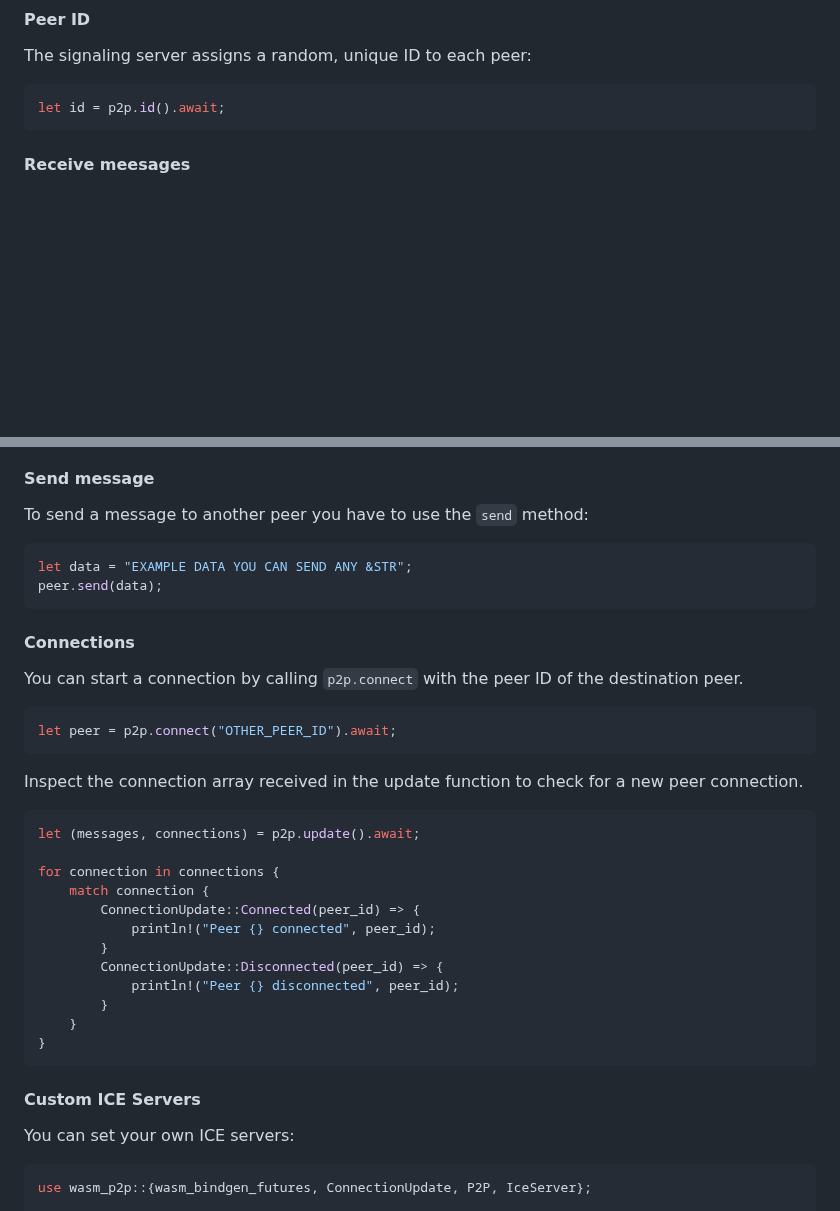
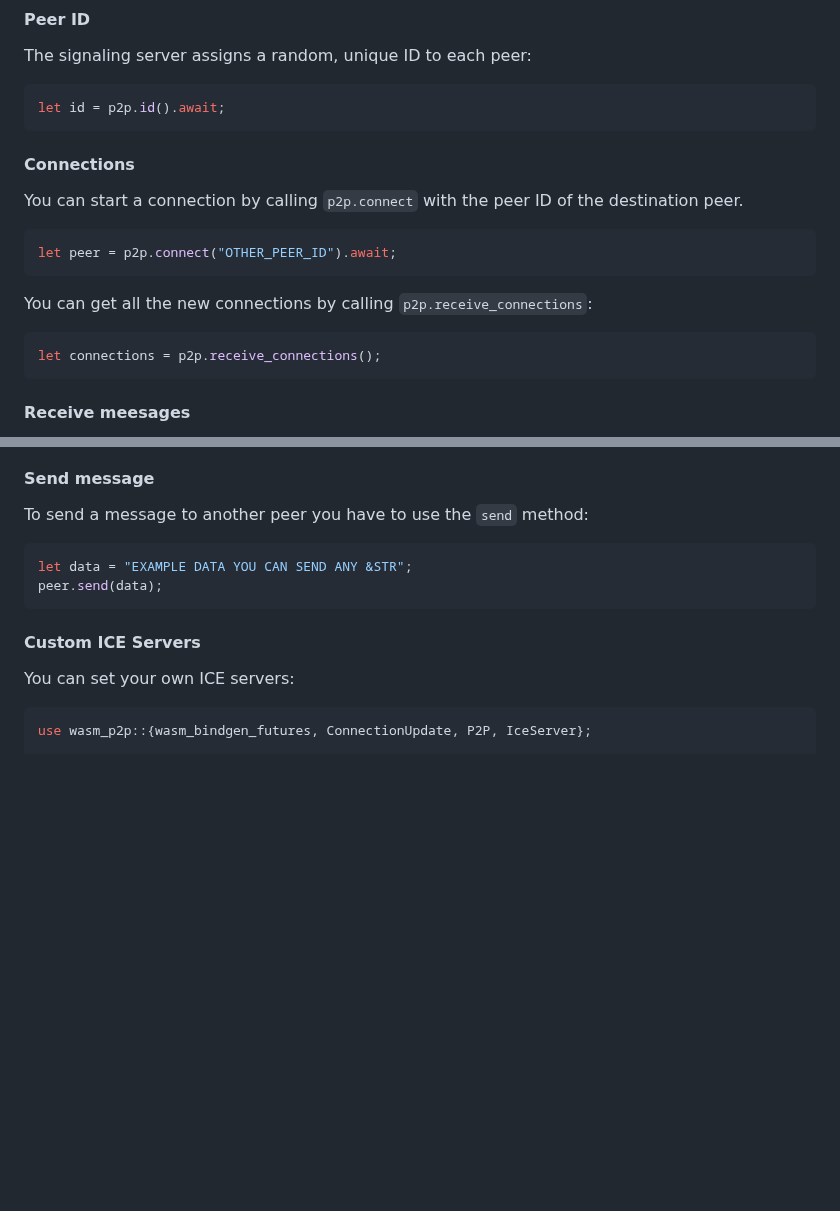
Before and after one commit to luis-herasme/wasm_p2p, a Markdown page: README.md, 2 parts joined by grey strips. Drawn GitHub-style; blank space fills up the shorter version.

````diff
--- a/README.md
+++ b/README.md
@@ -49,6 +49,17 @@ The signaling server assigns a random, unique ID to each peer:
 ```Rust
 let id = p2p.id().await;
 ```
+
+#### Connections
+You can start a connection by calling `p2p.connect` with the peer ID of the destination peer.
+```Rust
+let peer = p2p.connect("OTHER_PEER_ID").await;
+```
+You can get all the new connections by calling `p2p.receive_connections`:
+```Rust
+let connections = p2p.receive_connections();
+```
+
 #### Receive meesages
 To receive messages from the other peers that are connected to you, you can call the update method:
 ```Rust
@@ -60,27 +71,6 @@ To send a message to another peer you have to use the `send` method:
 ```Rust
 let data = "EXAMPLE DATA YOU CAN SEND ANY &STR";
 peer.send(data);
-```
-
-#### Connections
-You can start a connection by calling `p2p.connect` with the peer ID of the destination peer.
-```Rust
-let peer = p2p.connect("OTHER_PEER_ID").await;
-```
-Inspect the connection array received in the update function to check for a new peer connection.
-```Rust
-let (messages, connections) = p2p.update().await;
-
-for connection in connections {
-    match connection {
-        ConnectionUpdate::Connected(peer_id) => {
-            println!("Peer {} connected", peer_id);
-        }
-        ConnectionUpdate::Disconnected(peer_id) => {
-            println!("Peer {} disconnected", peer_id);
-        }
-    }
-}
 ```
 
 #### Custom ICE Servers
````
